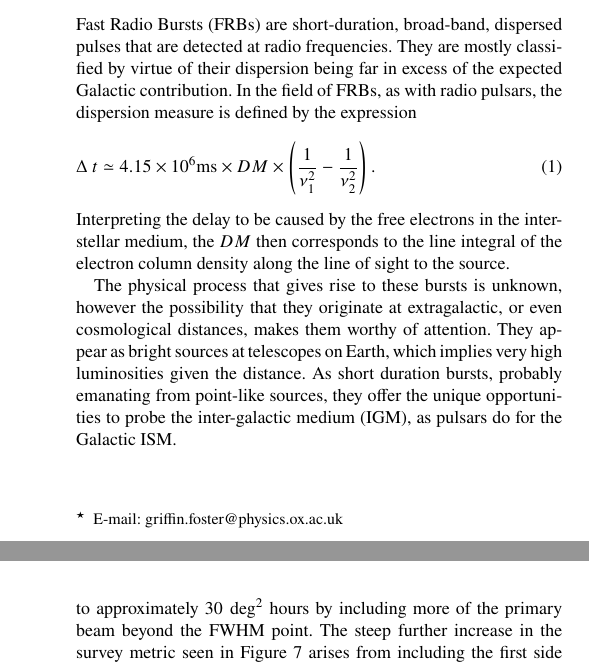
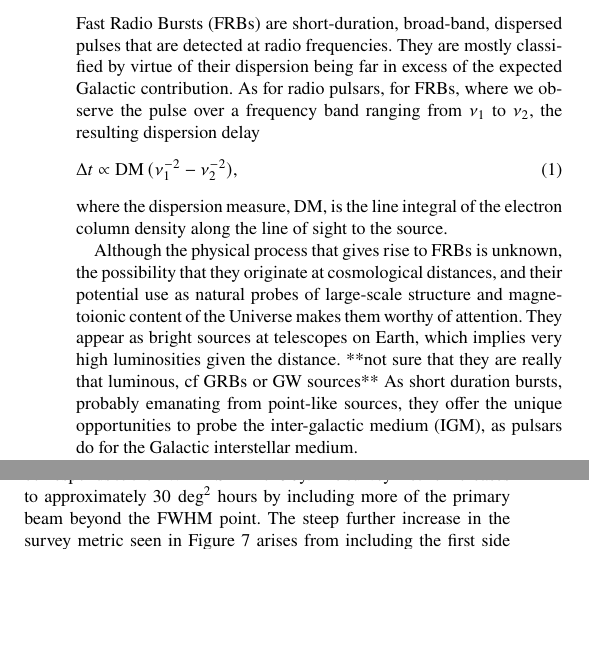
Before and after one commit to griffinfoster/ab-survey-2017, a LaTeX paper (ab_survey_2017.tex): two parts of the columns of pages 1 and 6 of 8 before the commit and two parts of the columns of pages 1 and 5 of 8 after it, joined at a grey line, cut so that both start at the same text, the shorter picture padded with empty space. Compiled offline with pdfLaTeX.

Commit message:
Update on Overleaf.

```diff
--- a/ab_survey_2017.tex
+++ b/ab_survey_2017.tex
@@ -79,16 +79,17 @@
 
 %%%%%%%%%%%%%%%%%%%%%%%%%%%%%%%%%%%%%%%%%%%%%%%%%%
 
-\title[The ALFABURST Commensal FRB Survey]{ALFABURST: Results from a commensal search for
-fast radio bursts with the ALFA receiver}
+\title[The ALFABURST Commensal FRB Survey]{ALFABURST: A commensal search for
+Fast Radio Bursts with Arecibo}
 
 \author[G. Foster et al.]{Griffin Foster$^{1,2}$\thanks{E-mail: griffin.foster@physics.ox.ac.uk},
 Aris Karastergiou$^{1,3,4}$,
 Dan Werthimer$^{2}$,
 \and Jayanth Chennamangalam$^{1}$,
 Kaustubh Rajwade$^{5}$,
-Golnoosh Golpayegani$^{6,7}$,
-\and Mayuresh Surnis$^{6,7}$
+Golnoosh Golpayegani$^{6,7}$,\\
+Duncan Lorimer$^{6,7}$
+and Mayuresh Surnis$^{6,7}$
 \\
 % List of institutions
 $^{1}$University of Oxford, Sub-Department of Astrophysics, Denys Wilkinson Building, Keble Road, Oxford, OX1 3RH, United Kingdom\\
@@ -148,27 +149,28 @@ radio continuum: transients -- methods: observational
 
 \glspl{frb} are short-duration, broad-band, dispersed pulses that are detected
 at radio frequencies. They are mostly classified by virtue of their dispersion
-being far in excess of the expected Galactic contribution. In the field of
-\glspl{frb}, as with radio pulsars, the dispersion measure is defined by the
-expression
+being far in excess of the expected Galactic contribution. As for radio pulsars,
+for FRBs, where we observe the pulse over a frequency band ranging from $\nu_1$ to $\nu_2$,
+the resulting dispersion delay
 %
 \begin{equation}
-\Delta~t \simeq 4.15 \times 10^6 \textrm{ms} \times DM
-\times\left(\frac{1}{\nu_1^2} - \frac{1}{\nu_2^2}\right).
+\Delta t \propto {\rm DM} \, (\nu_1^{-2} - \nu_2^{-2}),
 \end{equation}
 %
-Interpreting the delay to be caused by the free electrons in the
-interstellar medium, the $DM$ then corresponds to the line integral of
+where the dispersion measure, DM, is the line integral of
 the electron column density along the line of sight to the source.
 
-The physical process that gives rise to these bursts is unknown,
-however the possibility that they originate at extragalactic, or even
-cosmological distances, makes them worthy of attention. They appear as
+Although the physical process that gives rise to FRBs is unknown,
+the possibility that they originate at
+cosmological distances, and their potential use as natural probes of
+large-scale structure and magnetoionic content of the Universe
+makes them worthy of attention. They appear as
 bright sources at telescopes on Earth, which implies very high
-luminosities given the distance. As short duration bursts, probably
+luminosities given the distance. **not sure that they are really that
+luminous, cf GRBs or GW sources** As short duration bursts, probably
 emanating from point-like sources, they offer the unique opportunities
 to probe the inter-galactic medium (IGM), as pulsars do for the Galactic
-ISM.
+interstellar medium.
 
 Since the first reported detection \citep{2007Sci...318..777L}, a
 number of surveys using a range of radio telescopes have attempted to
```
Also changed, not shown: ab_survey_2017.tex (8 more changed lines).
